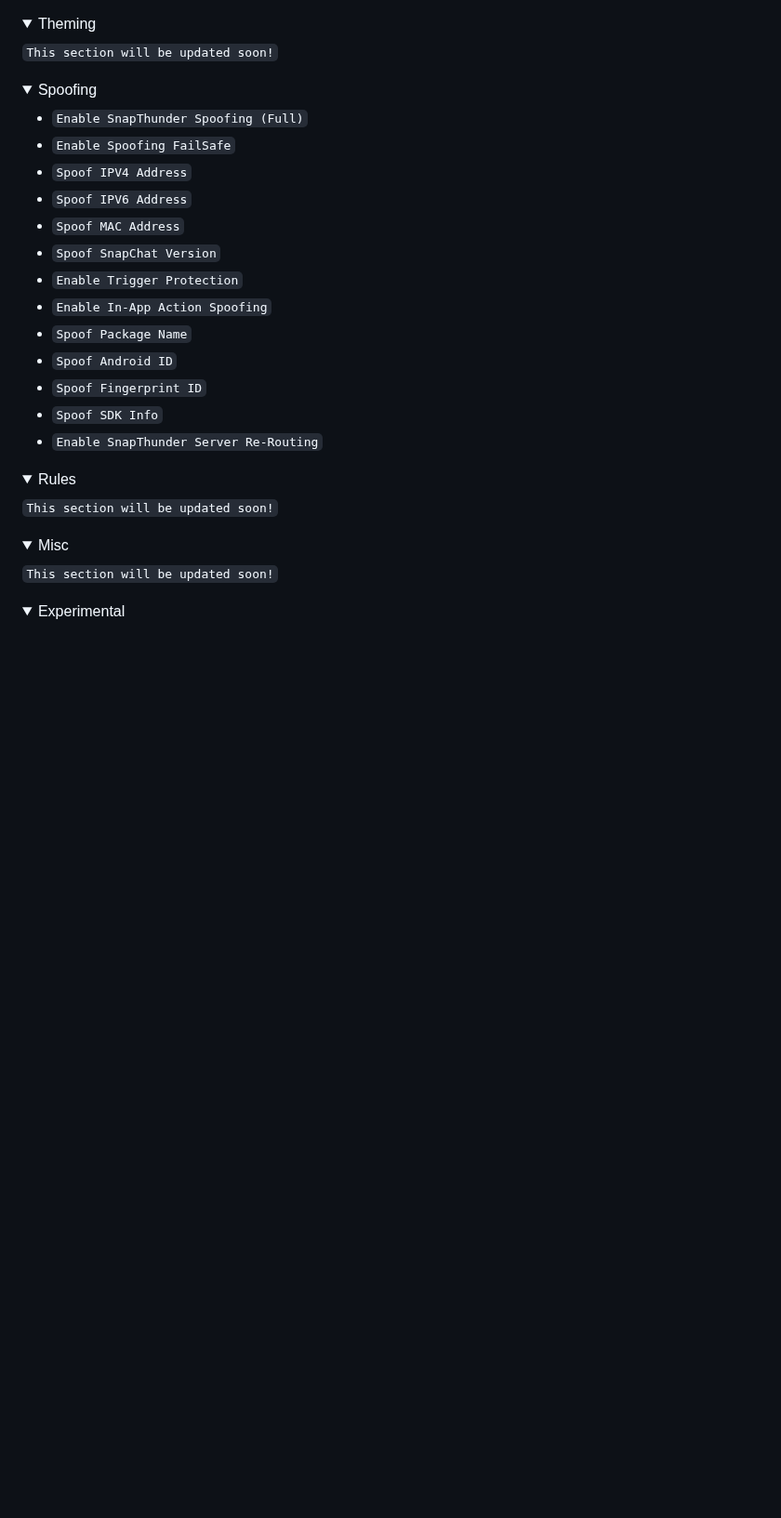
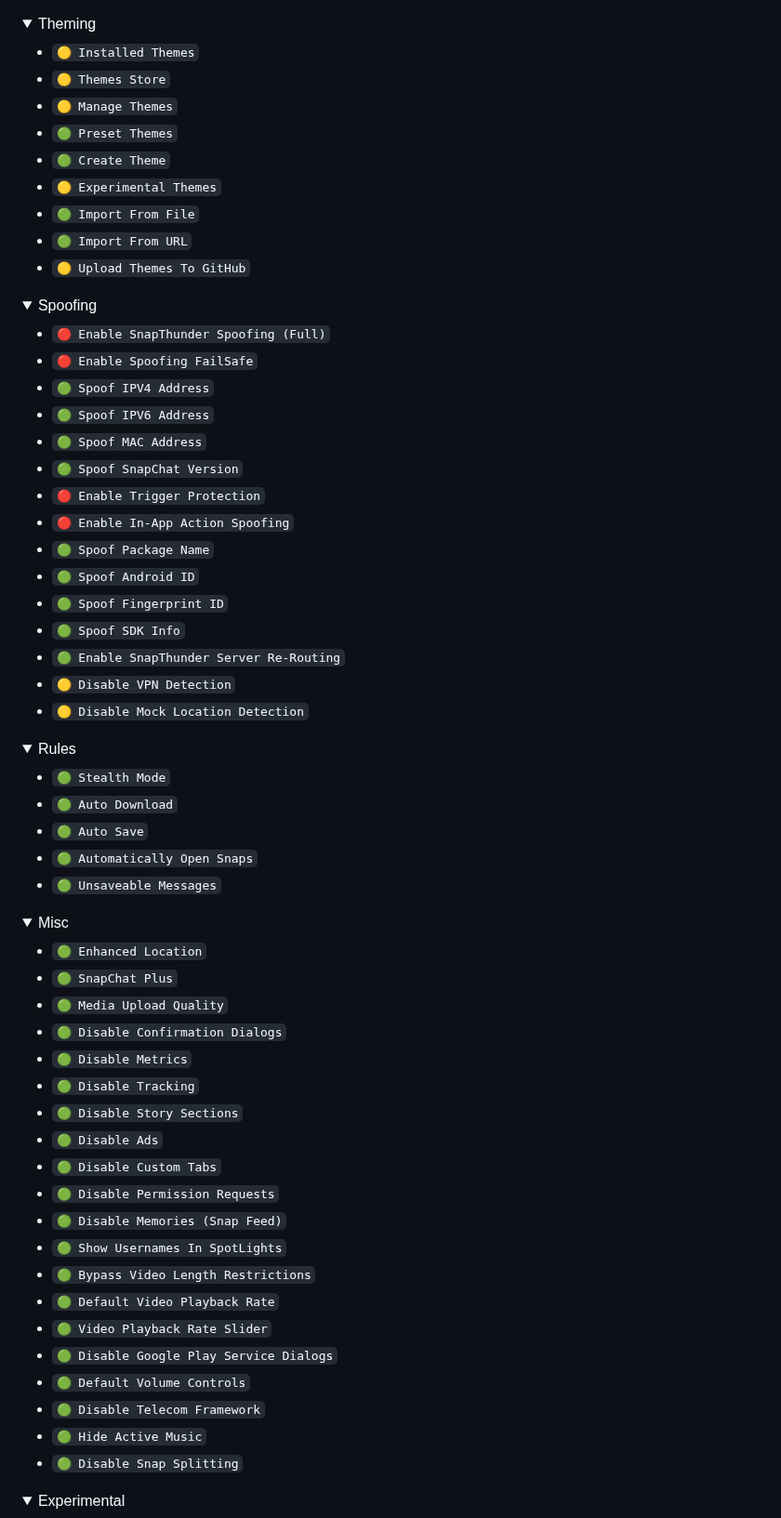
Before and after one commit to SinfulZen/SnapThunder, a Markdown page: README.md, the part around one of its changes. Shown at 93% size. Rendered like a GitHub page; folded sections open; blank space fills up the shorter version.

```diff
--- a/README.md
+++ b/README.md
@@ -108,40 +164,73 @@ Only the SnapThunder designs test APK is available to download. You can use the
 <details closed>
   <summary>Theming</summary>
 
-`This section will be updated soon!`
+- `🟡 Installed Themes`
+- `🟡 Themes Store`
+- `🟡 Manage Themes`
+- `🟢 Preset Themes`
+- `🟢 Create Theme`
+- `🟡 Experimental Themes`
+- `🟢 Import From File`
+- `🟢 Import From URL`
+- `🟡 Upload Themes To GitHub`
 
 </details>
 
 <details closed>
   <summary>Spoofing</summary>
 
-- `Enable SnapThunder Spoofing (Full)`
-- `Enable Spoofing FailSafe`
-- `Spoof IPV4 Address`
-- `Spoof IPV6 Address`
-- `Spoof MAC Address`
-- `Spoof SnapChat Version`
-- `Enable Trigger Protection`
-- `Enable In-App Action Spoofing`
-- `Spoof Package Name`
-- `Spoof Android ID`
-- `Spoof Fingerprint ID`
-- `Spoof SDK Info`
-- `Enable SnapThunder Server Re-Routing`
+- `🔴 Enable SnapThunder Spoofing (Full)`
+- `🔴 Enable Spoofing FailSafe`
+- `🟢 Spoof IPV4 Address`
+- `🟢 Spoof IPV6 Address`
+- `🟢 Spoof MAC Address`
+- `🟢 Spoof SnapChat Version`
+- `🔴 Enable Trigger Protection`
+- `🔴 Enable In-App Action Spoofing`
+- `🟢 Spoof Package Name`
+- `🟢 Spoof Android ID`
+- `🟢 Spoof Fingerprint ID`
+- `🟢 Spoof SDK Info`
+- `🟢 Enable SnapThunder Server Re-Routing`
+- `🟡 Disable VPN Detection`
+- `🟡 Disable Mock Location Detection`
 
 </details>
 
 <details closed>
   <summary>Rules</summary>
 
-`This section will be updated soon!`
+- `🟢 Stealth Mode`
+- `🟢 Auto Download`
+- `🟢 Auto Save`
+- `🟢 Automatically Open Snaps`
+- `🟢 Unsaveable Messages`
 
 </details>
 
 <details closed>
   <summary>Misc</summary>
 
-`This section will be updated soon!`
+- `🟢 Enhanced Location`
+- `🟢 SnapChat Plus`
+- `🟢 Media Upload Quality`
+- `🟢 Disable Confirmation Dialogs`
+- `🟢 Disable Metrics`
+- `🟢 Disable Tracking`
+- `🟢 Disable Story Sections`
+- `🟢 Disable Ads`
+- `🟢 Disable Custom Tabs`
+- `🟢 Disable Permission Requests`
+- `🟢 Disable Memories (Snap Feed)`
+- `🟢 Show Usernames In SpotLights`
+- `🟢 Bypass Video Length Restrictions`
+- `🟢 Default Video Playback Rate`
+- `🟢 Video Playback Rate Slider`
+- `🟢 Disable Google Play Service Dialogs`
+- `🟢 Default Volume Controls`
+- `🟢 Disable Telecom Framework`
+- `🟢 Hide Active Music`
+- `🟢 Disable Snap Splitting`
 
 </details>
 
```
Also changed, not shown: other parts of README.md (+123 -46 lines).
